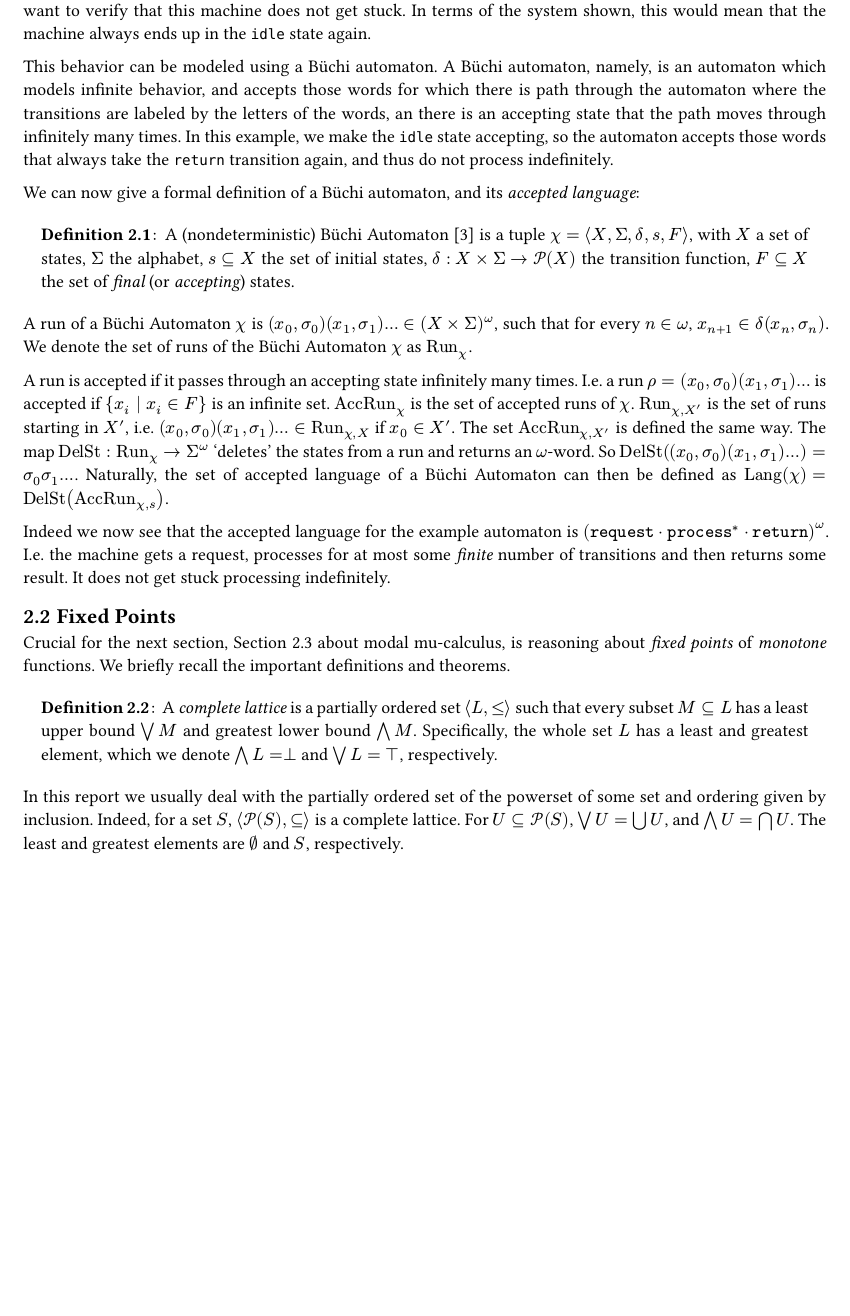
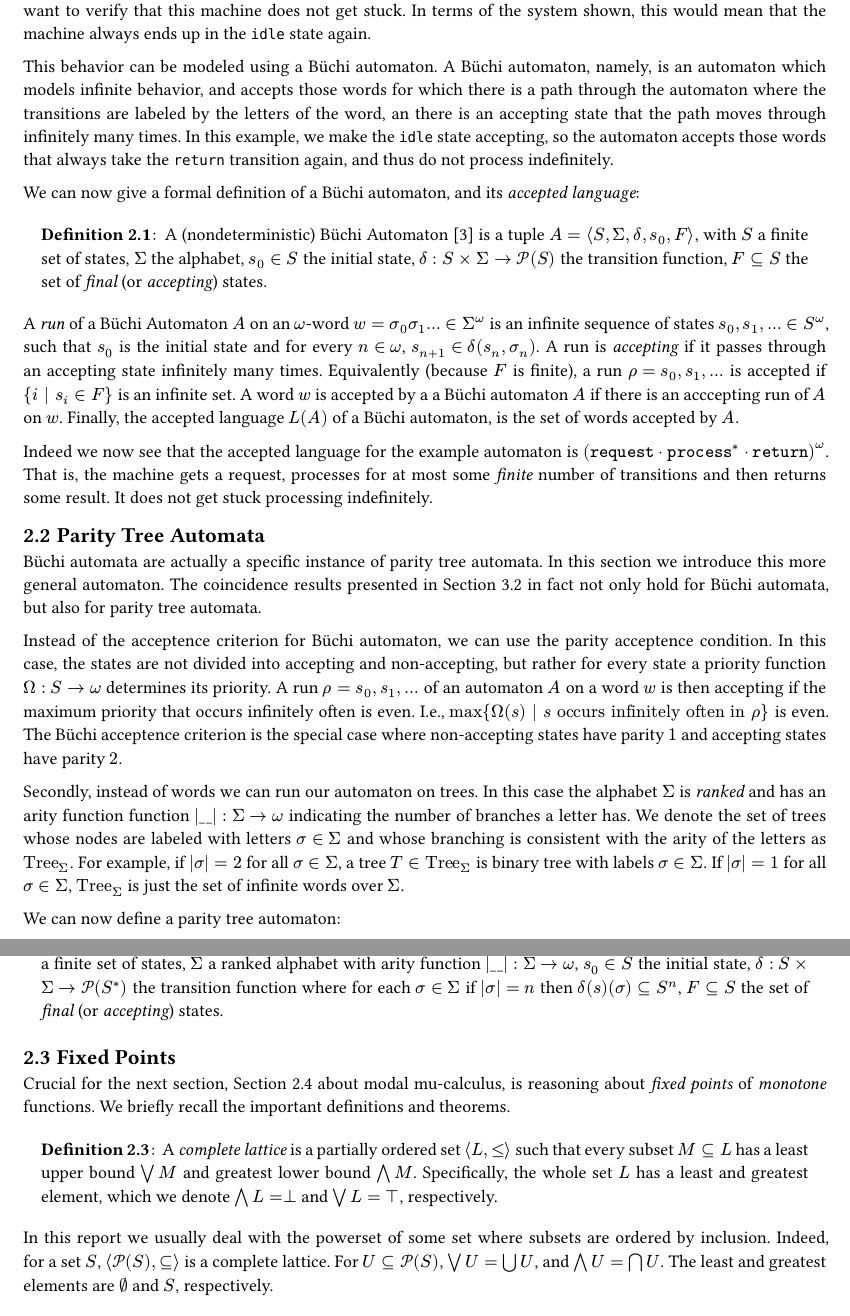
Before and after one commit to Jorritboer/research_internship_report, a Typst document (report.typ): part of page 2 of 14 before the commit and two parts of pages 2 and 3 of 14 after it, the two joined at a grey line, cut so that both start at the same text, the shorter picture padded with empty space. The pictures show the PDF file report.pdf that the author committed with the source.

Commit message:
Add parity tree automata section

```diff
--- a/report.typ
+++ b/report.typ
@@ -111,15 +112,29 @@ This behavior can be modeled using a Büchi automaton. A Büchi automaton, namel
 We can now give a formal definition of a Büchi automaton, and its _accepted language_:
 
 #definition[
-  A (nondeterministic) Büchi Automaton @gradel2003automata is a tuple $chi=angle.l X, Sigma, delta, s, F angle.r$, with $X$ a set of states, $Sigma$ the alphabet, $s subset.eq X$ the set of initial states, $delta : X times Sigma -> cal(P)(X)$ the transition function, $F subset.eq X$ the set of _final_ (or _accepting_) states.
+  A (nondeterministic) Büchi Automaton @gradel2003automata is a tuple $A=angle.l S, Sigma, delta, s_0, F angle.r$, with $S$ a finite set of states, $Sigma$ the alphabet, $s_0 in S$ the initial state, $delta : S times Sigma -> cal(P)(S)$ the transition function, $F subset.eq S$ the set of _final_ (or _accepting_) states.
 ]
 
-A run of a Büchi Automaton $chi$ is $(x_0,sigma_0)(x_1,sigma_1)... in (X times Sigma)^omega$, such that for every $n in omega$, $x_(n+1) in delta(x_n,sigma_n)$. We denote the set of runs of the Büchi Automaton $chi$ as $Run_chi$.
+A _run_ of a Büchi Automaton $A$ on an $omega$-word $w=sigma_0 sigma_1 dots in Sigma^omega$ is an infinite sequence of states $s_0,s_1,... in S^omega$, such that $s_0$ is the initial state and for every $n in omega$, $s_(n+1) in delta(s_n,sigma_n)$. A run is _accepting_ if it passes through an accepting state infinitely many times. Equivalently (because $F$ is finite), a run $rho=s_0,s_1,...$ is accepted if ${i | s_i in F}$ is an infinite set. A word $w$ is accepted by a a Büchi automaton $A$ if there is an acccepting run of $A$ on $w$. Finally, the accepted language $L(A)$ of a Büchi automaton, is the set of words accepted by $A$.
 
-A run is accepted if it passes through an accepting state infinitely many times. I.e. a run $rho=(x_0,sigma_0)(x_1,sigma_1)...$ is accepted if ${x_i | x_i in F}$ is an infinite set. $AccRun_chi$ is the set of accepted runs of $chi$. $Run_(chi,X')$ is the set of runs starting in $X'$, i.e. $(x_0,sigma_0)(x_1,sigma_1)... in Run_(chi,X)$ if $x_0 in X'$. The set $AccRun_(chi,X')$ is defined the same way. The map $DelSt: Run_chi -> Sigma^omega$ 'deletes' the states from a run and returns an $omega$-word. So $DelSt((x_0,sigma_0)(x_1,sigma_1)...)=sigma_0 sigma_1...$. Naturally, the set of accepted language of a Büchi Automaton can then be defined as $text("Lang")(chi)=DelSt(AccRun_(chi,s))$.
+Indeed we now see that the accepted language for the example automaton is $(mono("request") dot mono("process")^*dot mono("return"))^omega$. That is, the machine gets a request, processes for at most some _finite_ number of transitions and then returns some result. It does not get stuck processing indefinitely.
+
+== Parity Tree Automata
+Büchi automata are actually a specific instance of parity tree automata. In this section we introduce this more general automaton. The coincidence results presented in @results:buchi in fact not only hold for Büchi automata, but also for parity tree automata.
+
+Instead of the acceptence criterion for Büchi automaton, we can use the parity acceptence condition. In this case, the states are not divided into accepting and non-accepting. Instead, every state has a priority, determined by $Omega: S -> omega$. A run $rho=s_0,s_1,dots$ of an automaton $A$ on a word $w$ is then accepting if the maximum priority that occurs infinitely often is even. I.e., $max{Omega(s) | s "occurs infinitely often in" rho}$ is even. The Büchi acceptence criterion is the special case where non-accepting states have parity $1$ and accepting states have parity $2$.
+
+Secondly, instead of words we can run our automaton on trees. In this case the alphabet $Sigma$ is _ranked_ and has an arity function function $|\_\_|:Sigma -> omega$ indicating the number of branches a letter has. We denote the set of trees whose nodes are labeled with letters $sigma in Sigma$ and whose branching is consistent with the arity of the letters as $Tree_Sigma$. For example, if $|sigma|=2$ for all $sigma in Sigma$, a tree $T in Tree_Sigma$ is binary tree with labels $sigma in Sigma$. If $|sigma|=1$ for all $sigma in Sigma$, $Tree_Sigma$ is just the set of infinite words over $Sigma$.
+
+We can now define a parity tree automaton:
+
+#definition[
+  A (nondeterministic) Parity Tree Automaton @gradel2003automata@urabe2016coalgebraic is a tuple $A=angle.l S, Sigma, delta, s_0, Omega angle.r$, with $S$ a finite set of states, $Sigma$ a ranked alphabet with arity function $|\_\_|: Sigma -> omega$, $s_0 in S$ the initial state, $delta : S times Sigma -> cal(P)(S^*)$ the transition function where for each $sigma in Sigma$ if $|sigma|=n$ then $delta(s)(sigma)subset.eq S^n$, and $Omega: S -> omega$ that assigns a parity to each state.
+
+  A run $rho$ of the automaton $A$ on a tree $T in Tree_Sigma$ is the tree $T$ where the labels are replaced from letters $sigma in Sigma$ to states $s in S$ such that the root of the tree $rho_0=s_0$ is the initial state, and for a node in $T$ with label $sigma in Sigma$ the associated node in $rho$ with label $s in S$ has children $s_1,dots,s_(|sigma|)$ such that $(s_1,dots,s_(|sigma|)) in delta(s)(sigma)$. A run is accepted if for every branch of the tree, the maximum priority that occurs infinitely is even. A tree $T in Tree_Sigma$ is accepted by $A$ if there is an accepting run of $A$ on $T$. The accepted language of $A$ is the set of accepted trees.
+]
 
 
-Indeed we now see that the accepted language for the example automaton is $(mono("request") dot mono("process")^*dot mono("return"))^omega$. I.e. the machine gets a request, processes for at most some _finite_ number of transitions and then returns some result. It does not get stuck processing indefinitely.
 
 == Fixed Points
 // maybe iets over dat we niet in heel veel detail gaan?
@@ -129,7 +144,7 @@ Crucial for the next section, @sec:modal about modal mu-calculus, is reasoning a
   A _complete lattice_ is a partially ordered set $angle.l L, <= angle.r$ such that every subset $M subset.eq L$ has a least upper bound $or.big M$ and greatest lower bound $and.big M$. Specifically, the whole set $L$ has a least and greatest element, which we denote $and.big L = bot$ and $or.big L = top$, respectively.
 ]
 
-In this report we usually deal with the partially ordered set of the powerset of some set and ordering given by inclusion. Indeed, for a set $S$, $angle.l cal(P)(S), subset.eq angle.r$ is a complete lattice. For $U subset.eq cal(P)(S)$, $or.big U = union.big U$, and $and.big U = sect.big U$. The least and greatest elements are $emptyset$ and $S$, respectively.
+In this report we usually deal with the powerset of some set where subsets are ordered by inclusion. Indeed, for a set $S$, $angle.l cal(P)(S), subset.eq angle.r$ is a complete lattice. For $U subset.eq cal(P)(S)$, $or.big U = union.big U$, and $and.big U = sect.big U$. The least and greatest elements are $emptyset$ and $S$, respectively.
 
 #theorem([Knaster-Tarski Fixed Point Theorem #cite(<arnold2001rudiments>, supplement: "Theorem 1.2.8")])[
   Let $angle.l L, <= angle.r $ a complete lattice and $f:L->L$ monotone ($f(x) <= f(y)$ when $x<=y$). Then, the set of fixed points ${x in L|f(x)=x}$, is a complete lattice. Particularly, the function has a _least fixed point_ (lfp) and a _greatest fixed point_ (gfp).
```
Also changed, not shown: report.pdf, report.typ (5 more changed lines).
